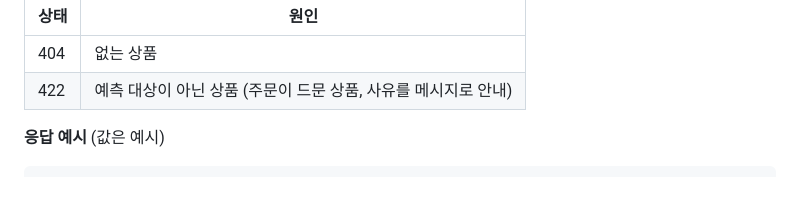
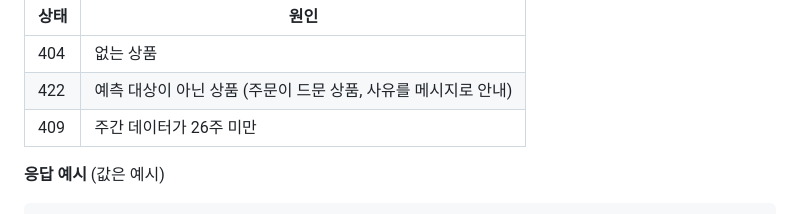
Before and after one commit to ghee01/b2b_inventory_api, a Markdown page: README.md, the part around the change. Rendered like a GitHub page; blank space fills up the shorter version.

Commit message:
리드미 내용 추가

```diff
--- a/README.md
+++ b/README.md
@@ -139,6 +139,7 @@ uvicorn app.main:app --reload
 |---|---|
 | 404 | 없는 상품 |
 | 422 | 예측 대상이 아닌 상품 (주문이 드문 상품, 사유를 메시지로 안내) |
+| 409 | 주간 데이터가 26주 미만 |
 
 **응답 예시** (값은 예시)
 
```
